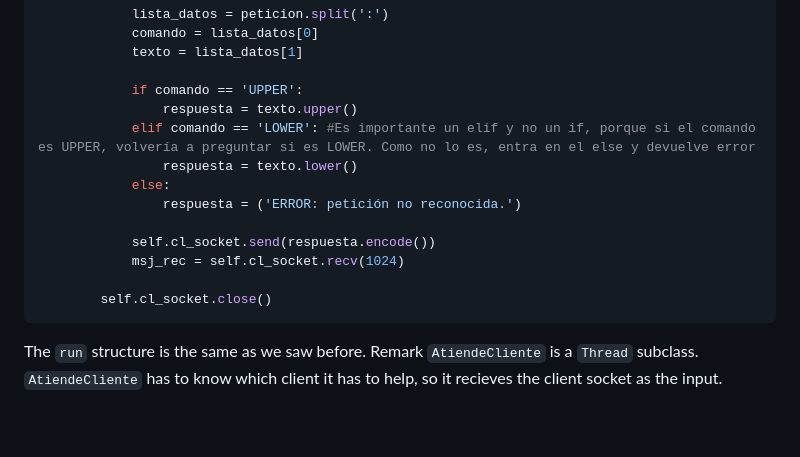
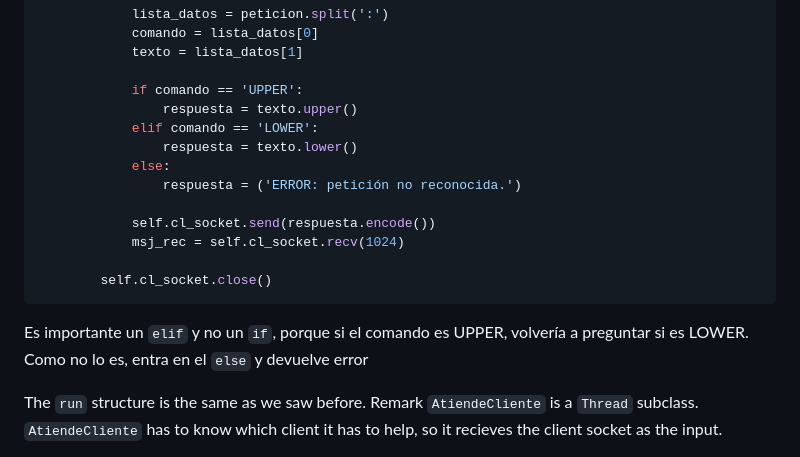
Before and after one commit to Chicloneo/Parallel-Computing, a Markdown page: Sockets/README.md, the part around the change. Drawn GitHub-style; blank space fills up the shorter version.

Commit message:
Update README with explanation for command handling
Clarified the importance of using 'elif' instead of 'if' in command handling to avoid incorrect error responses.

````diff
--- a/Sockets/README.md
+++ b/Sockets/README.md
@@ -250,7 +250,7 @@ class AtiendeCliente(Thread):
 
             if comando == 'UPPER':
                 respuesta = texto.upper()
-            elif comando == 'LOWER': #Es importante un elif y no un if, porque si el comando es UPPER, volvería a preguntar si es LOWER. Como no lo es, entra en el else y devuelve error
+            elif comando == 'LOWER':
                 respuesta = texto.lower()
             else:
                 respuesta = ('ERROR: petición no reconocida.')
@@ -260,6 +260,7 @@ class AtiendeCliente(Thread):
 
         self.cl_socket.close()
 ```
+Es importante un `elif` y no un `if`, porque si el comando es UPPER, volvería a preguntar si es LOWER. Como no lo es, entra en el `else` y devuelve error
 
 The `run` structure is the same as we saw before. Remark
 `AtiendeCliente` is a `Thread` subclass. `AtiendeCliente` has to know
````
